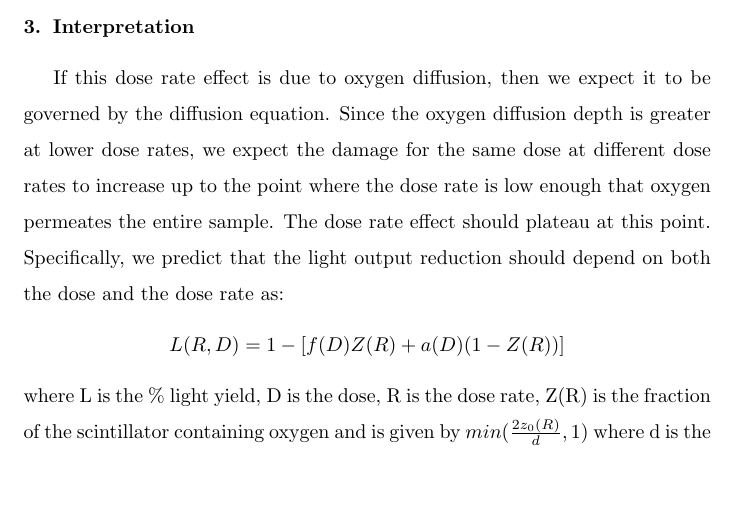
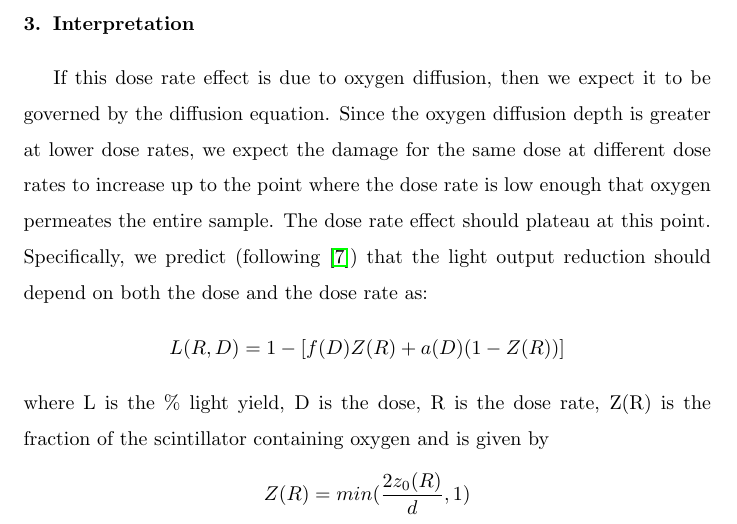
Before and after one commit to saraheno/fluoresencepaper, a LaTeX paper (afluorescence.tex): part of page 7 of 13, cut so that both start at the same text, the shorter picture padded with empty space. Compiled offline with pdfLaTeX.

Commit message:
prettify equations

```diff
--- a/afluorescence.tex
+++ b/afluorescence.tex
@@ -358,12 +358,13 @@ the oxygen diffusion depth is greater at lower dose rates,
 we expect the damage for the same dose at different dose rates to
 increase up to the point where the dose rate is low enough that oxygen
 permeates the entire sample.  The dose rate effect should plateau
-at this point.  Specifically, we predict that the light output
+at this point.  Specifically, we predict (following \cite{Wick1991472}) that the light output
 reduction should depend on both the dose and the dose rate as:
 $$ L(R,D) = 1 - [f(D)Z(R) + a(D)(1-Z(R))]$$
 where L is the \% light yield, D is the dose, R is the dose rate,
 Z(R) is the fraction of the scintillator containing
-oxygen and is given by $min({{2 z_0(R)}\over{d}},1)$
+oxygen and is given by
+$$Z(R)=min({{2 z_0(R)}\over{d}},1)$$
 where d is the thickness of the scintillator and $z_0$ gives
 the depth of scintillator penetrated by oxygen,
 a(D) is related to the fraction of quenching in the part of
```
Also changed, not shown: afluorescence.pdf, 2 other files.
